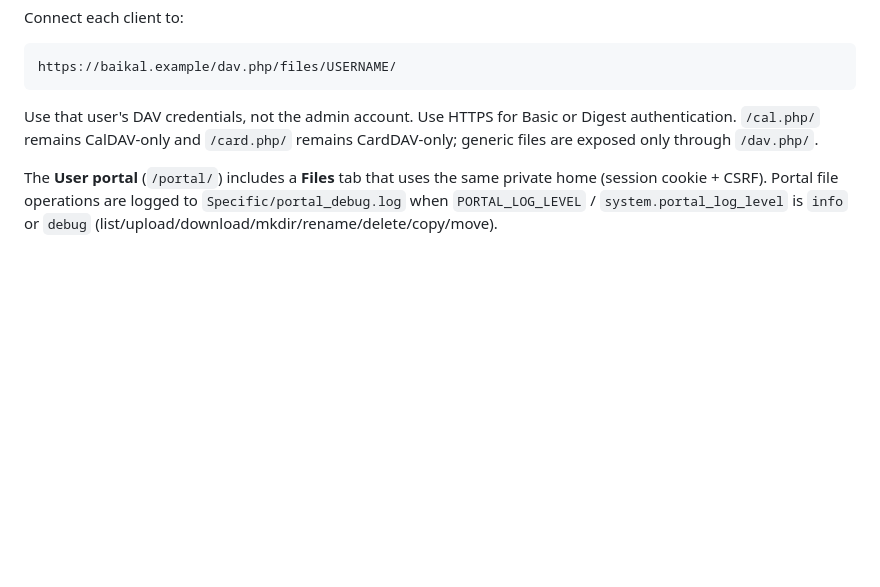
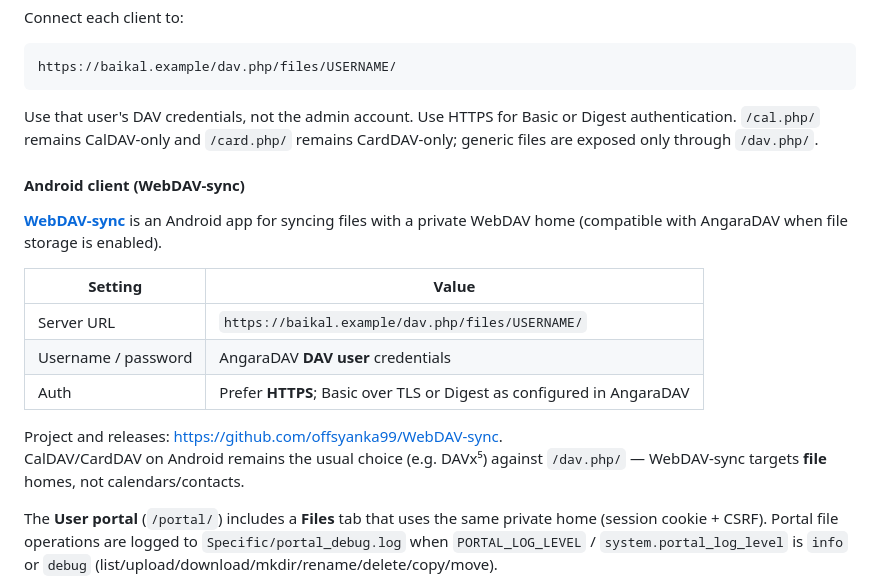
Before and after one commit to offsyanka99/AngaraDAV, a Markdown page: docs/DEPLOYMENT.md, the part around the change. Drawn GitHub-style; blank space fills up the shorter version.

```diff
--- a/docs/DEPLOYMENT.md
+++ b/docs/DEPLOYMENT.md
@@ -449,6 +449,22 @@ Use that user's DAV credentials, not the admin account. Use HTTPS for Basic or
 Digest authentication. `/cal.php/` remains CalDAV-only and `/card.php/`
 remains CardDAV-only; generic files are exposed only through `/dav.php/`.
 
+#### Android client (WebDAV-sync)
+
+**[WebDAV-sync](https://github.com/offsyanka99/WebDAV-sync)** is an Android app
+for syncing files with a private WebDAV home (compatible with AngaraDAV when
+file storage is enabled).
+
+| Setting | Value |
+|---------|--------|
+| Server URL | `https://baikal.example/dav.php/files/USERNAME/` |
+| Username / password | AngaraDAV **DAV user** credentials |
+| Auth | Prefer **HTTPS**; Basic over TLS or Digest as configured in AngaraDAV |
+
+Project and releases: <https://github.com/offsyanka99/WebDAV-sync>.
+CalDAV/CardDAV on Android remains the usual choice (e.g. DAVx⁵) against
+`/dav.php/` — WebDAV-sync targets **file** homes, not calendars/contacts.
+
 The **User portal** (`/portal/`) includes a **Files** tab that uses the same
 private home (session cookie + CSRF). Portal file operations are logged to
 `Specific/portal_debug.log` when `PORTAL_LOG_LEVEL` / `system.portal_log_level`
```
Also changed, not shown: README.md (+16 -0 lines).
